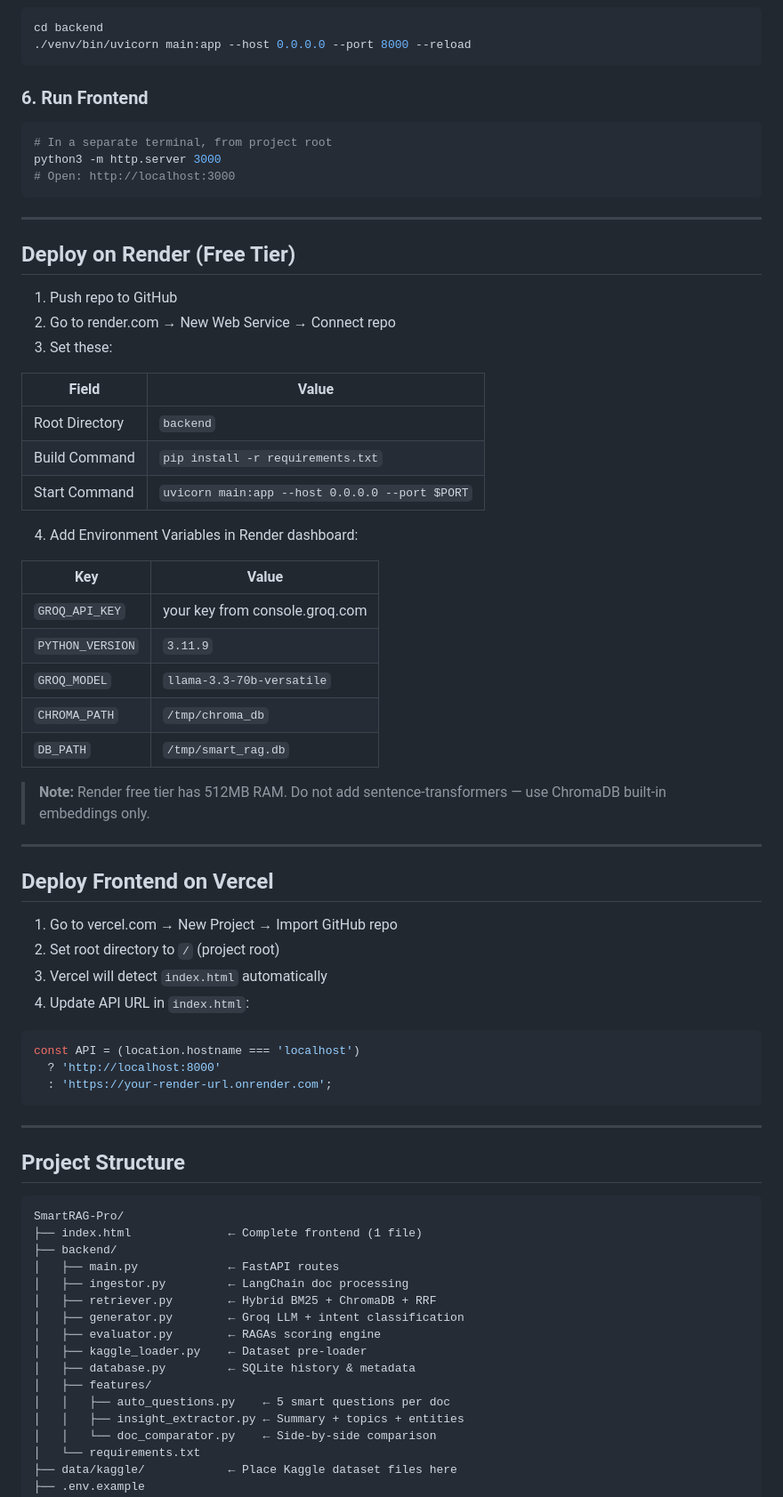
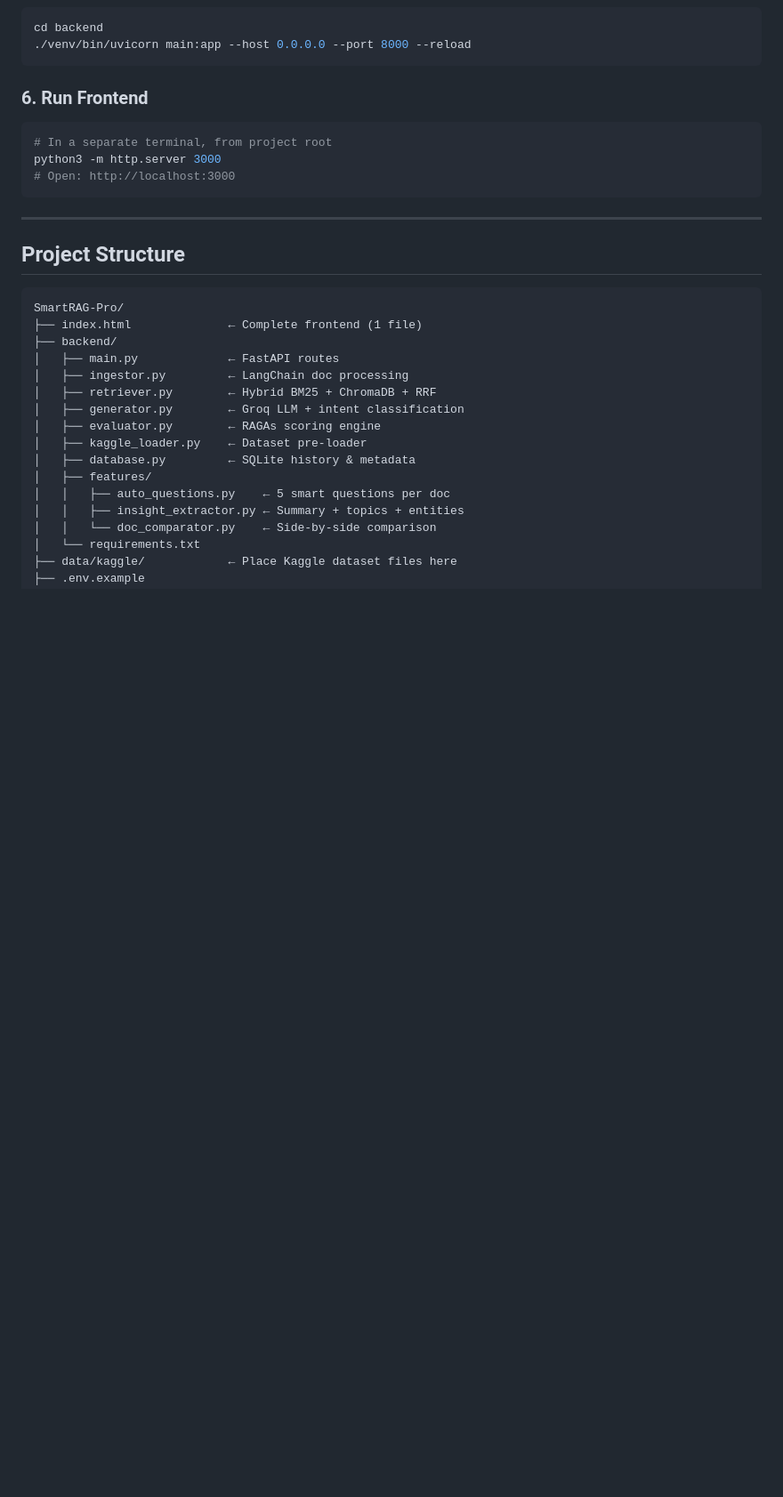
Before and after one commit to ankit071105/RagPro, a Markdown page: README.md, the part around the change. Shown at 89% size. Rendered like a GitHub page; blank space fills up the shorter version.

````diff
--- a/README.md
+++ b/README.md
@@ -88,47 +88,6 @@ python3 -m http.server 3000
 
 ---
 
-## Deploy on Render (Free Tier)
-
-1. Push repo to GitHub
-2. Go to render.com → New Web Service → Connect repo
-3. Set these:
-
-| Field | Value |
-|---|---|
-| Root Directory | `backend` |
-| Build Command | `pip install -r requirements.txt` |
-| Start Command | `uvicorn main:app --host 0.0.0.0 --port $PORT` |
-
-4. Add Environment Variables in Render dashboard:
-
-| Key | Value |
-|---|---|
-| `GROQ_API_KEY` | your key from console.groq.com |
-| `PYTHON_VERSION` | `3.11.9` |
-| `GROQ_MODEL` | `llama-3.3-70b-versatile` |
-| `CHROMA_PATH` | `/tmp/chroma_db` |
-| `DB_PATH` | `/tmp/smart_rag.db` |
-
-> **Note:** Render free tier has 512MB RAM. Do not add sentence-transformers — use ChromaDB built-in embeddings only.
-
----
-
-## Deploy Frontend on Vercel
-
-1. Go to vercel.com → New Project → Import GitHub repo
-2. Set root directory to `/` (project root)
-3. Vercel will detect `index.html` automatically
-4. Update API URL in `index.html`:
-```javascript
-const API = (location.hostname === 'localhost')
-  ? 'http://localhost:8000'
-  : 'https://your-render-url.onrender.com';
-```
-
-
----
-
 ##  Project Structure
 ```
 SmartRAG-Pro/
````
